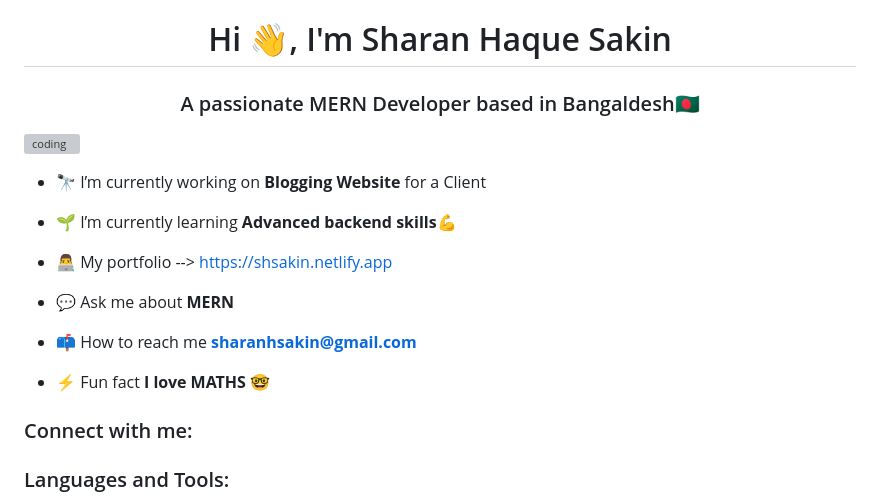
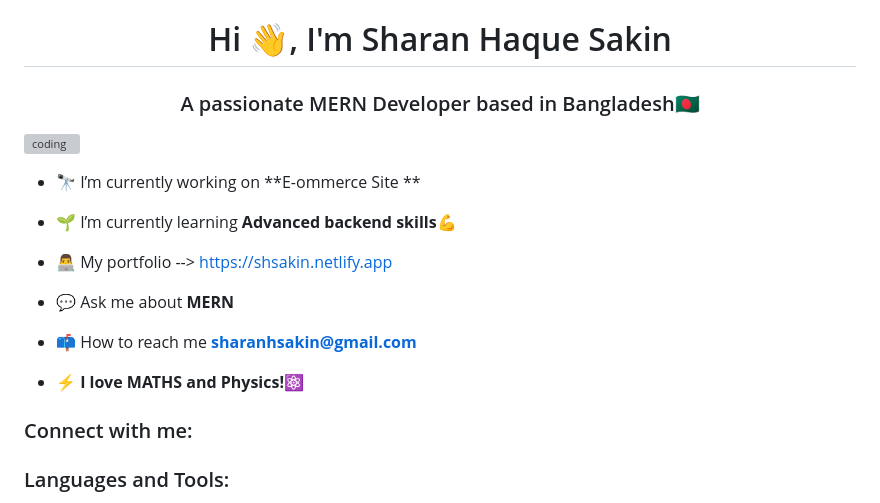
Before and after one commit to Sharan-Haque-Sakin/Sharan-Haque-Sakin, a Markdown page: README.md, the part around the change. Drawn GitHub-style; grey boxes are pictures that could not be loaded.

```diff
--- a/README.md
+++ b/README.md
@@ -1,9 +1,9 @@
 <h1 align="center">Hi 👋, I'm Sharan Haque Sakin</h1>
-<h3 align="center">A passionate MERN Developer based in Bangaldesh🇧🇩</h3>
+<h3 align="center">A passionate MERN Developer based in Bangladesh🇧🇩</h3>
 
 <img align="right" alt="coding" width="400px" height="auto" src="https://i.gifer.com/5eKX.gif" />
 
-- 🔭 I’m currently working on **Blogging Website** for a Client
+- 🔭 I’m currently working on **E-ommerce Site **
 
 - 🌱 I’m currently learning **Advanced backend skills💪**
 
@@ -13,7 +13,7 @@
 
 - 📫 How to reach me **sharanhsakin@gmail.com**
 
-- ⚡ Fun fact **I love MATHS 🤓**
+- ⚡ **I love MATHS and Physics!⚛️**
 
 <h3 align="left">Connect with me:</h3>
 <p align="left">
```
